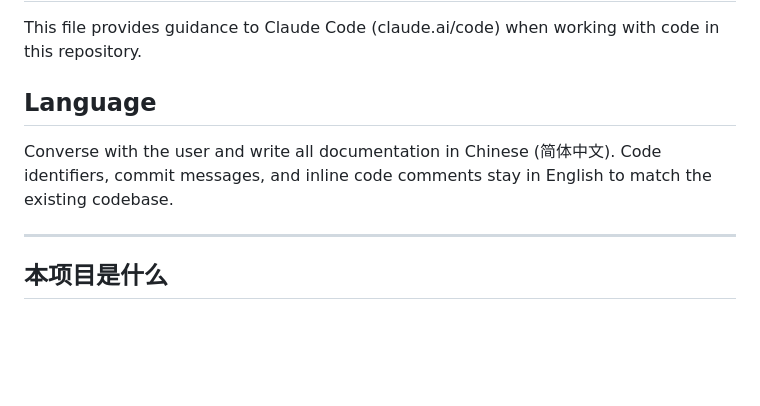
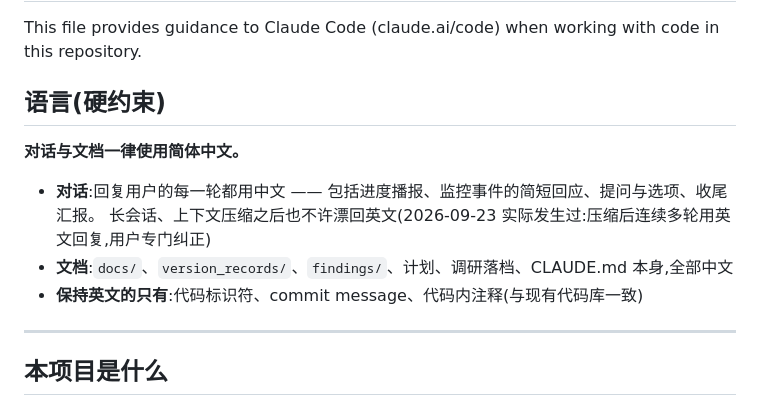
Before and after one commit to Jasonwky/ai-short-drama, a Markdown page: CLAUDE.md, the part around the change. Rendered like a GitHub page; blank space fills up the shorter version.

Commit message:
docs: make Chinese-only conversation and docs a hard rule in CLAUDE.md
Co-Authored-By: Claude Opus 5.5 (1M context) <noreply@anthropic.com>

```diff
--- a/CLAUDE.md
+++ b/CLAUDE.md
@@ -2,10 +2,14 @@
 
 This file provides guidance to Claude Code (claude.ai/code) when working with code in this repository.
 
-## Language
+## 语言(硬约束)
 
-Converse with the user and write all documentation in Chinese (简体中文). Code identifiers,
-commit messages, and inline code comments stay in English to match the existing codebase.
+**对话与文档一律使用简体中文。**
+
+- **对话**:回复用户的每一轮都用中文 —— 包括进度播报、监控事件的简短回应、提问与选项、收尾汇报。
+  长会话、上下文压缩之后也不许漂回英文(2026-09-23 实际发生过:压缩后连续多轮用英文回复,用户专门纠正)
+- **文档**:`docs/`、`version_records/`、`findings/`、计划、调研落档、CLAUDE.md 本身,全部中文
+- **保持英文的只有**:代码标识符、commit message、代码内注释(与现有代码库一致)
 
 ---
 
```
